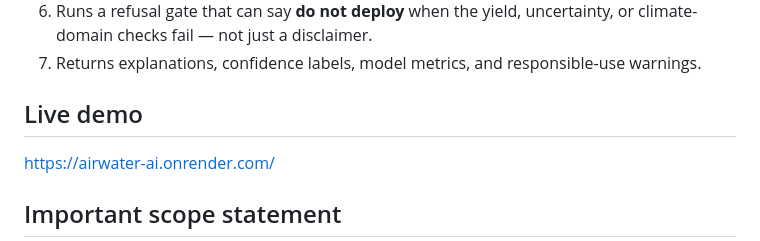
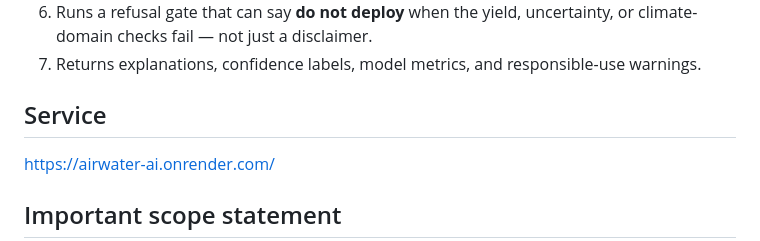
Before and after one commit to aiscihub/airwater_app, a Markdown page: README.md, the part around the change. Rendered like a GitHub page.

```diff
--- a/README.md
+++ b/README.md
@@ -12,7 +12,7 @@ The browser interface accepts a location, season, MOF mass, water target, energy
 6. Runs a refusal gate that can say **do not deploy** when the yield, uncertainty, or climate-domain checks fail — not just a disclaimer.
 7. Returns explanations, confidence labels, model metrics, and responsible-use warnings.
 
-## Live demo
+## Service
 
 https://airwater-ai.onrender.com/
 
```
